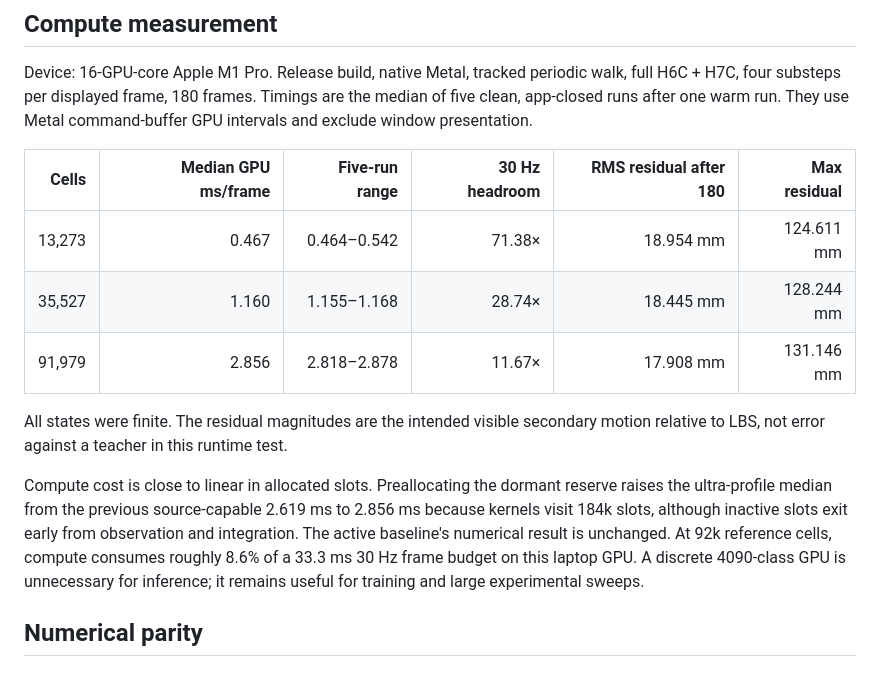
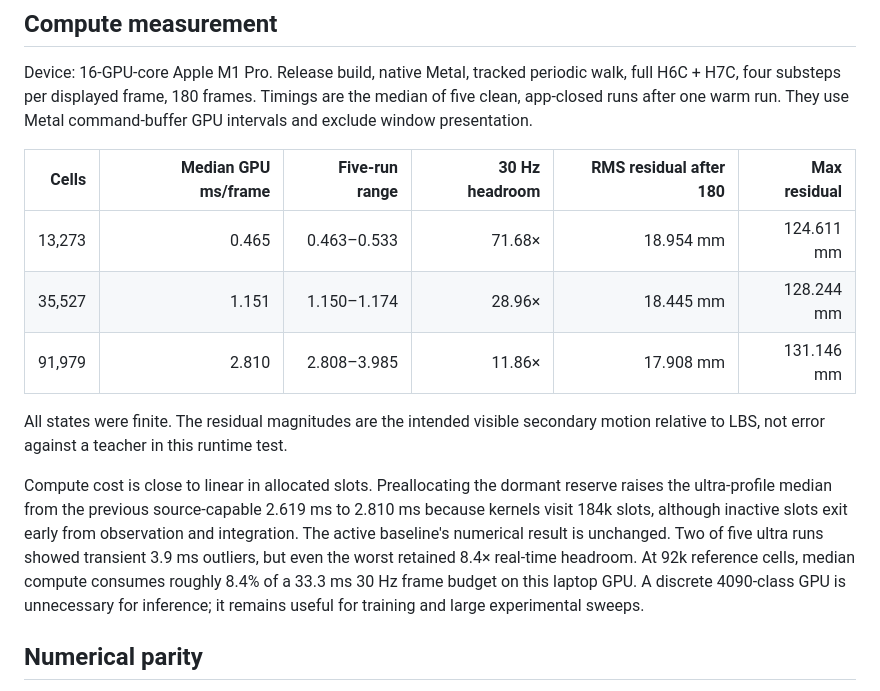
Before and after one commit to MLTQ/Flesh-and-bone, a Markdown page: experiments/RUNTIME_LAB.md, the part around the change. Rendered like a GitHub page.

Commit message:
Record final population runtime timings

```diff
--- a/experiments/RUNTIME_LAB.md
+++ b/experiments/RUNTIME_LAB.md
@@ -57,9 +57,9 @@ command-buffer GPU intervals and exclude window presentation.
 
 | Cells | Median GPU ms/frame | Five-run range | 30 Hz headroom | RMS residual after 180 | Max residual |
 | ---: | ---: | ---: | ---: | ---: | ---: |
-| 13,273 | 0.467 | 0.464–0.542 | 71.38× | 18.954 mm | 124.611 mm |
-| 35,527 | 1.160 | 1.155–1.168 | 28.74× | 18.445 mm | 128.244 mm |
-| 91,979 | 2.856 | 2.818–2.878 | 11.67× | 17.908 mm | 131.146 mm |
+| 13,273 | 0.465 | 0.463–0.533 | 71.68× | 18.954 mm | 124.611 mm |
+| 35,527 | 1.151 | 1.150–1.174 | 28.96× | 18.445 mm | 128.244 mm |
+| 91,979 | 2.810 | 2.808–3.985 | 11.86× | 17.908 mm | 131.146 mm |
 
 All states were finite. The residual magnitudes are the intended visible
 secondary motion relative to LBS, not error against a teacher in this runtime
@@ -67,9 +67,11 @@ test.
 
 Compute cost is close to linear in allocated slots. Preallocating the dormant
 reserve raises the ultra-profile median from the previous source-capable
-2.619 ms to 2.856 ms because kernels visit 184k slots, although inactive slots
+2.619 ms to 2.810 ms because kernels visit 184k slots, although inactive slots
 exit early from observation and integration. The active baseline's numerical
-result is unchanged. At 92k reference cells, compute consumes roughly 8.6% of
+result is unchanged. Two of five ultra runs showed transient 3.9 ms outliers,
+but even the worst retained 8.4× real-time headroom. At 92k reference cells,
+median compute consumes roughly 8.4% of
 a 33.3 ms 30 Hz frame budget on this laptop GPU. A discrete 4090-class GPU is
 unnecessary for inference; it remains useful for training and large
 experimental sweeps.
```
